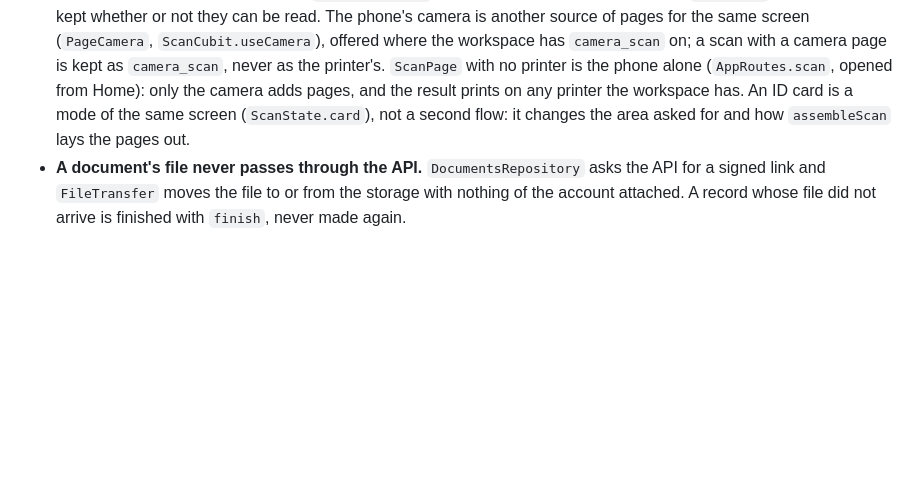
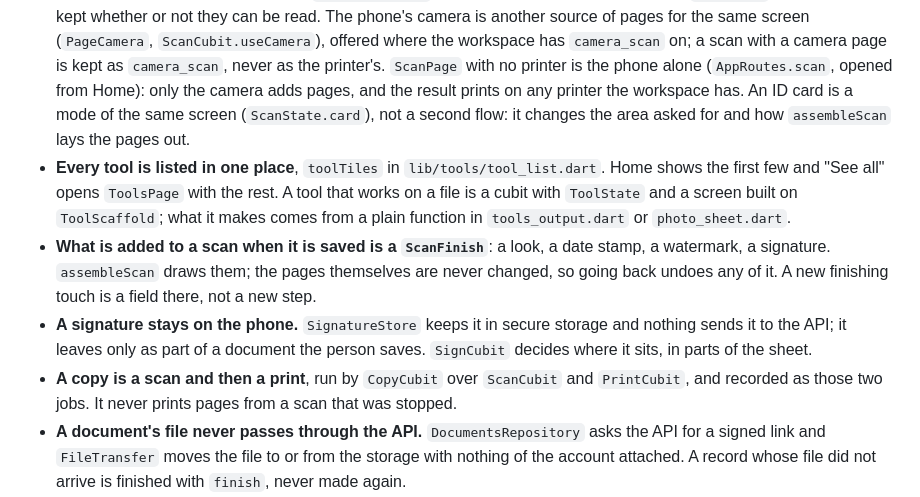
Before and after one commit to KcPele/printer-hub, a Markdown page: CLAUDE.md, the part around the change. Drawn GitHub-style; blank space fills up the shorter version.

Commit message:
docs: the eleven tools are built, and the rules they follow

```diff
--- a/CLAUDE.md
+++ b/CLAUDE.md
@@ -82,6 +82,10 @@ A change is done when `make app-check` passes: formatting, `very_good_analysis`
 - **Anything the app creates before the API hears of it gets its id from `newRecordId`**, never a random one: the API lists records by id, newest first.
 - **Settings from anywhere but the options on screen are fitted to the printer first**, with `PrintCubit.fitted`: a saved preset or an old job may ask for a tray this printer does not have.
 - **A scan is one call**, `PrintersRepository.scan`, started by `ScanCubit`, which records each run of the scanner as a job. Pages are files from the moment they arrive; `assembleScan` makes the PDF. What a scan stage or failure code says is in `lib/scan/scan_words.dart`, and the share sheet is a plugin behind `ScanSharer` in `lib/scan/platform/`. The words in a scan are read on the phone, by `ScanTextReader`, when it is kept in a workspace with `local_ocr` on; a scan is kept whether or not they can be read. The phone's camera is another source of pages for the same screen (`PageCamera`, `ScanCubit.useCamera`), offered where the workspace has `camera_scan` on; a scan with a camera page is kept as `camera_scan`, never as the printer's. `ScanPage` with no printer is the phone alone (`AppRoutes.scan`, opened from Home): only the camera adds pages, and the result prints on any printer the workspace has. An ID card is a mode of the same screen (`ScanState.card`), not a second flow: it changes the area asked for and how `assembleScan` lays the pages out.
+- **Every tool is listed in one place**, `toolTiles` in `lib/tools/tool_list.dart`. Home shows the first few and "See all" opens `ToolsPage` with the rest. A tool that works on a file is a cubit with `ToolState` and a screen built on `ToolScaffold`; what it makes comes from a plain function in `tools_output.dart` or `photo_sheet.dart`.
+- **What is added to a scan when it is saved is a `ScanFinish`**: a look, a date stamp, a watermark, a signature. `assembleScan` draws them; the pages themselves are never changed, so going back undoes any of it. A new finishing touch is a field there, not a new step.
+- **A signature stays on the phone.** `SignatureStore` keeps it in secure storage and nothing sends it to the API; it leaves only as part of a document the person saves. `SignCubit` decides where it sits, in parts of the sheet.
+- **A copy is a scan and then a print**, run by `CopyCubit` over `ScanCubit` and `PrintCubit`, and recorded as those two jobs. It never prints pages from a scan that was stopped.
 - **A document's file never passes through the API.** `DocumentsRepository` asks the API for a signed link and `FileTransfer` moves the file to or from the storage with nothing of the account attached. A record whose file did not arrive is finished with `finish`, never made again.
 - **A change to which workspaces someone has ends with `SessionCubit.loadWorkspaces()`**: renaming, leaving, deleting, joining. The session picks the next workspace, or asks for one, and the router follows. Invitations by address need a verified email; a code does not.
 - **Something behind a switch asks `FeaturesCubit.enabled('name')`**, which follows the workspace. Unknown is off. The names are the keys the backend seeds (`local_ocr`, `camera_scan`, `cloud_documents`, ...), not ones made up in the app.
```
Also changed, not shown: docs/feature-candidates.md (+27 -27 lines), docs/mobile-app-implementation.md (+4 -1 lines).
